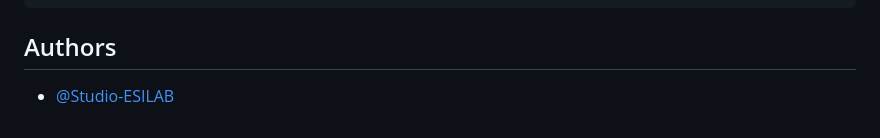
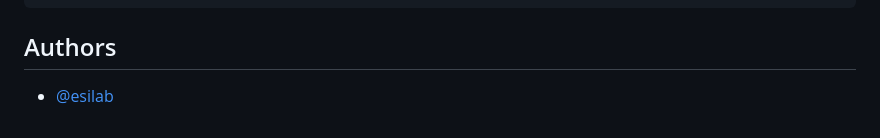
Before and after one commit to Studio-ESILAB/maison-associations-haguenau, a Markdown page: README.md, the part around the change. Drawn GitHub-style.

```diff
--- a/README.md
+++ b/README.md
@@ -174,4 +174,4 @@ L'ajout d'une taille de titres se fait avec le préfixe "`o-`" suivi de la `tail
 
 ## Authors
 
-- [@Studio-ESILAB](https://github.com/esilab)
+- [@esilab](https://github.com/esilab)
```
